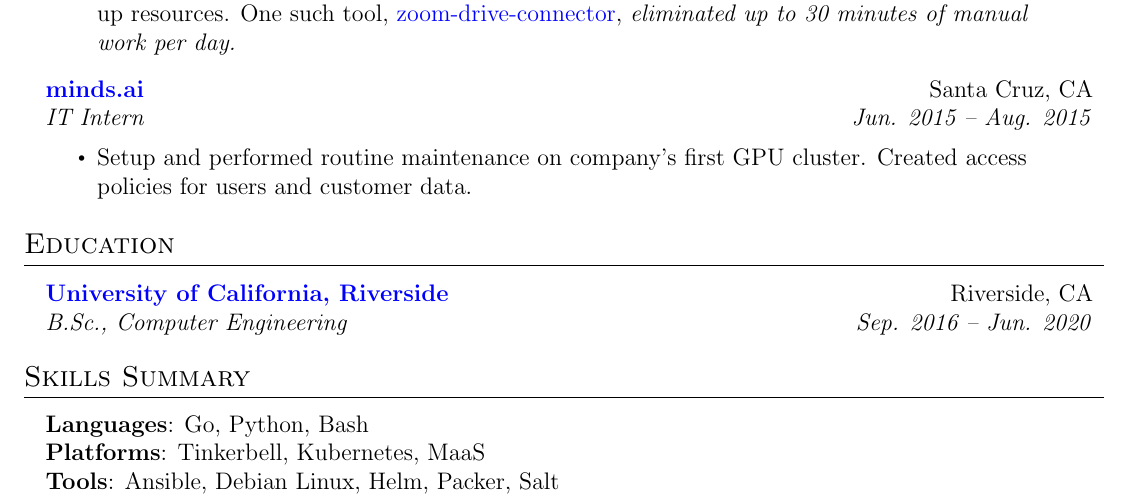
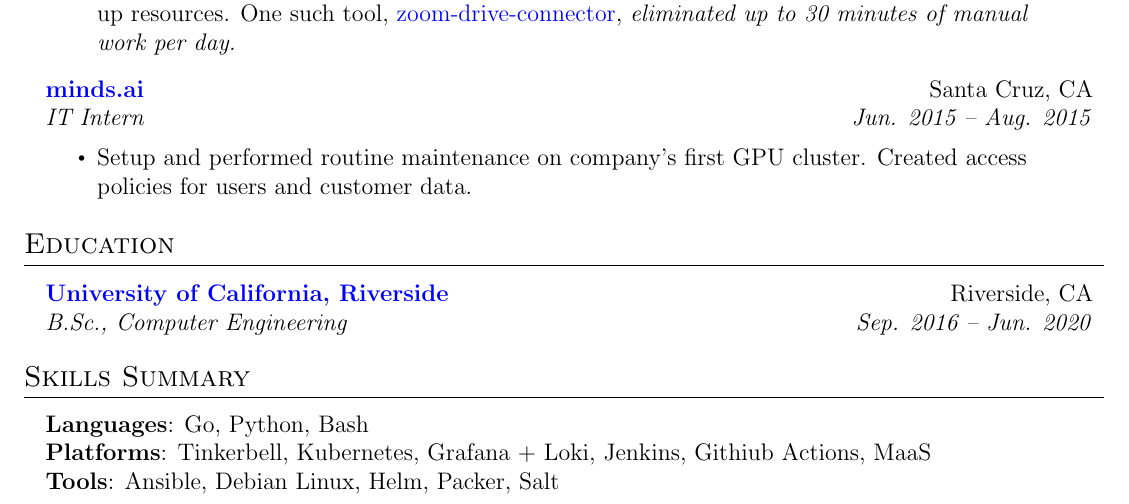
Before and after one commit to MrFlynn/pleatsikas-me, a LaTeX CV (src/assets/resume.tex): part of the page, cut so that both start at the same text. Compiled offline with pdfLaTeX.

Commit message:
Added additional relevant platforms.
Some logging/monitoring and CI/CD stuff.

```diff
--- a/src/assets/resume.tex
+++ b/src/assets/resume.tex
@@ -187,7 +187,7 @@
     \vspace{2pt}
     {\item{
      \textbf{Languages}{: Go, Python, Bash} \\
-     \textbf{Platforms}{: Tinkerbell, Kubernetes, MaaS} \\
+     \textbf{Platforms}{: Tinkerbell, Kubernetes, Grafana + Loki, Jenkins, Githiub Actions, MaaS} \\
      \textbf{Tools}{: Ansible, Debian Linux, Helm, Packer, Salt} \\
     }}
  \end{itemize}
```
